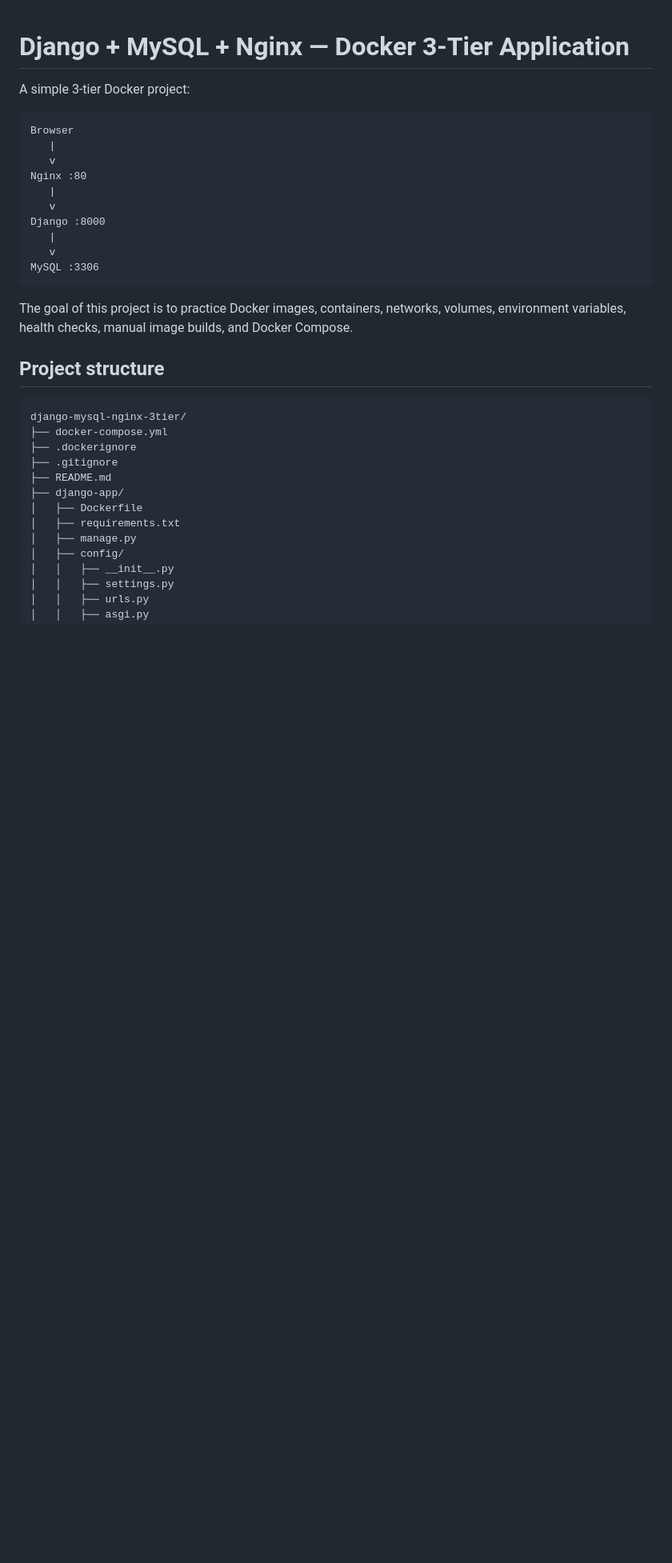
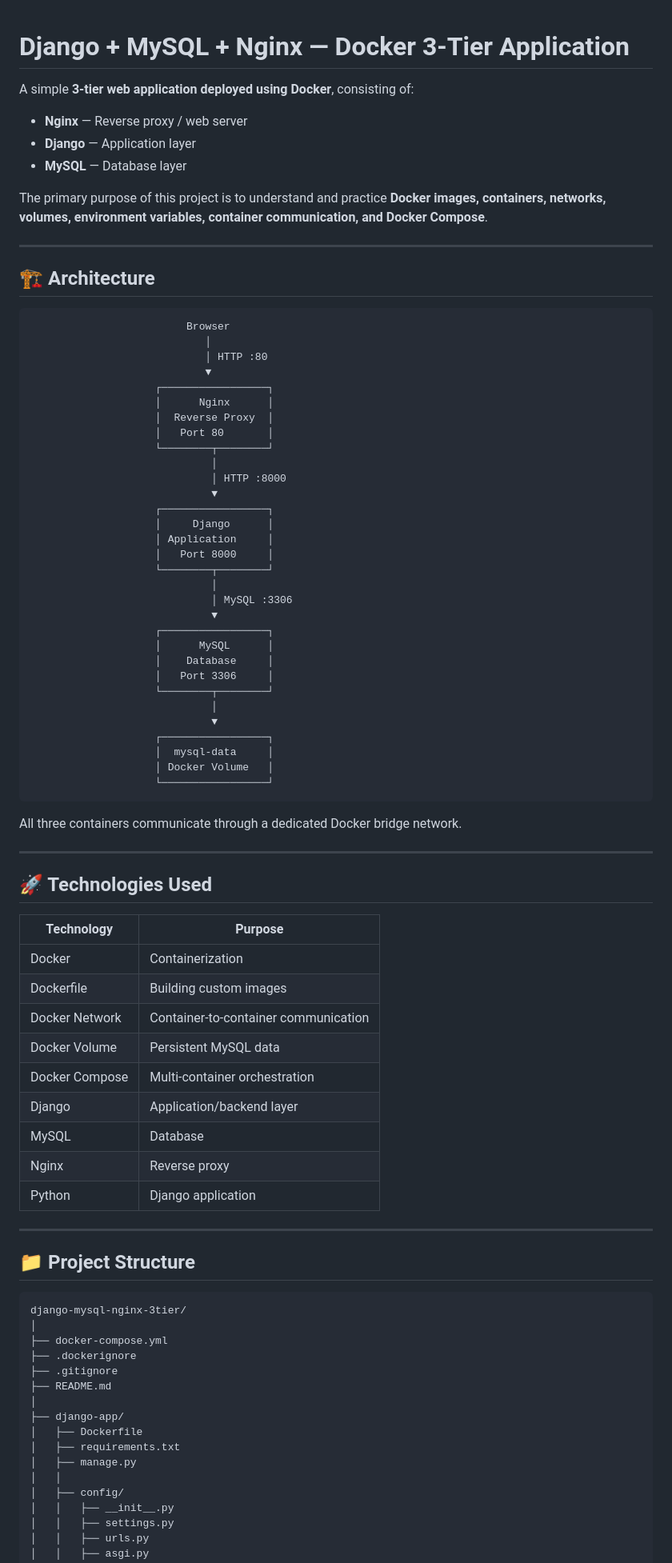
Before and after one commit to Alkesh6/docker-3-tier, a Markdown page: django-mysql-nginx-3tier/README.md, the part around one of its changes. Shown at 80% size. Drawn GitHub-style; blank space fills up the shorter version.

````diff
--- a/django-mysql-nginx-3tier/README.md
+++ b/django-mysql-nginx-3tier/README.md
@@ -1,35 +1,86 @@
 # Django + MySQL + Nginx — Docker 3-Tier Application
 
-A simple 3-tier Docker project:
+A simple **3-tier web application deployed using Docker**, consisting of:
+
+* **Nginx** — Reverse proxy / web server
+* **Django** — Application layer
+* **MySQL** — Database layer
+
+The primary purpose of this project is to understand and practice **Docker images, containers, networks, volumes, environment variables, container communication, and Docker Compose**.
+
+---
+
+## 🏗️ Architecture
 
 ```text
-Browser
-   |
-   v
-Nginx :80
-   |
-   v
-Django :8000
-   |
-   v
-MySQL :3306
+                         Browser
+                            │
+                            │ HTTP :80
+                            ▼
+                    ┌─────────────────┐
+                    │      Nginx      │
+                    │  Reverse Proxy  │
+                    │   Port 80       │
+                    └────────┬────────┘
+                             │
+                             │ HTTP :8000
+                             ▼
+                    ┌─────────────────┐
+                    │     Django      │
+                    │ Application     │
+                    │   Port 8000     │
+                    └────────┬────────┘
+                             │
+                             │ MySQL :3306
+                             ▼
+                    ┌─────────────────┐
+                    │      MySQL      │
+                    │    Database     │
+                    │   Port 3306     │
+                    └────────┬────────┘
+                             │
+                             ▼
+                    ┌─────────────────┐
+                    │  mysql-data     │
+                    │ Docker Volume   │
+                    └─────────────────┘
 ```
 
-The goal of this project is to practice Docker images, containers, networks, volumes,
-environment variables, health checks, manual image builds, and Docker Compose.
+All three containers communicate through a dedicated Docker bridge network.
 
-## Project structure
+---
+
+## 🚀 Technologies Used
+
+| Technology     | Purpose                              |
+| -------------- | ------------------------------------ |
+| Docker         | Containerization                     |
+| Dockerfile     | Building custom images               |
+| Docker Network | Container-to-container communication |
+| Docker Volume  | Persistent MySQL data                |
+| Docker Compose | Multi-container orchestration        |
+| Django         | Application/backend layer            |
+| MySQL          | Database                             |
+| Nginx          | Reverse proxy                        |
+| Python         | Django application                   |
+
+---
+
+## 📁 Project Structure
 
 ```text
 django-mysql-nginx-3tier/
+│
 ├── docker-compose.yml
 ├── .dockerignore
 ├── .gitignore
 ├── README.md
+│
 ├── django-app/
 │   ├── Dockerfile
 │   ├── requirements.txt
 │   ├── manage.py
+│   │
 │   ├── config/
 │   │   ├── __init__.py
 │   │   ├── settings.py
````
Also changed, not shown: other parts of django-mysql-nginx-3tier/README.md (+360 -117 lines).
